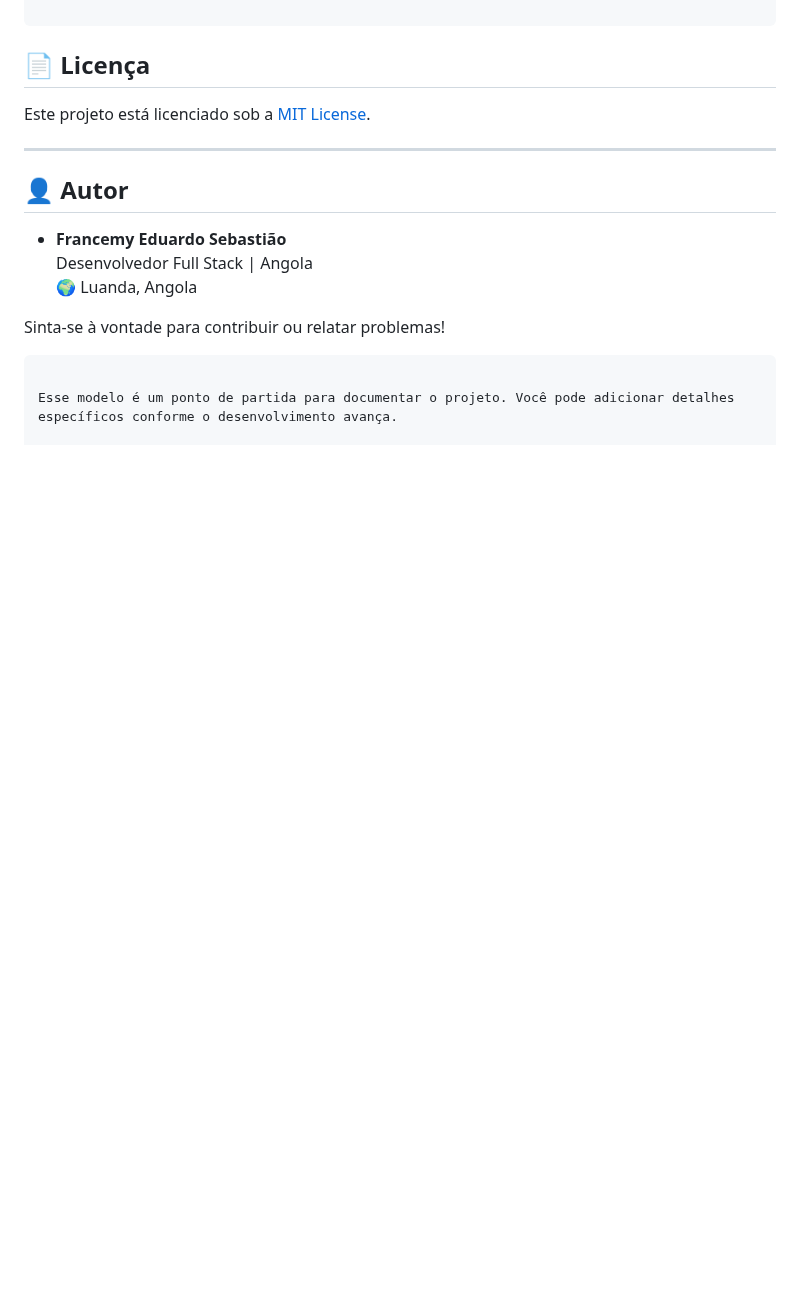
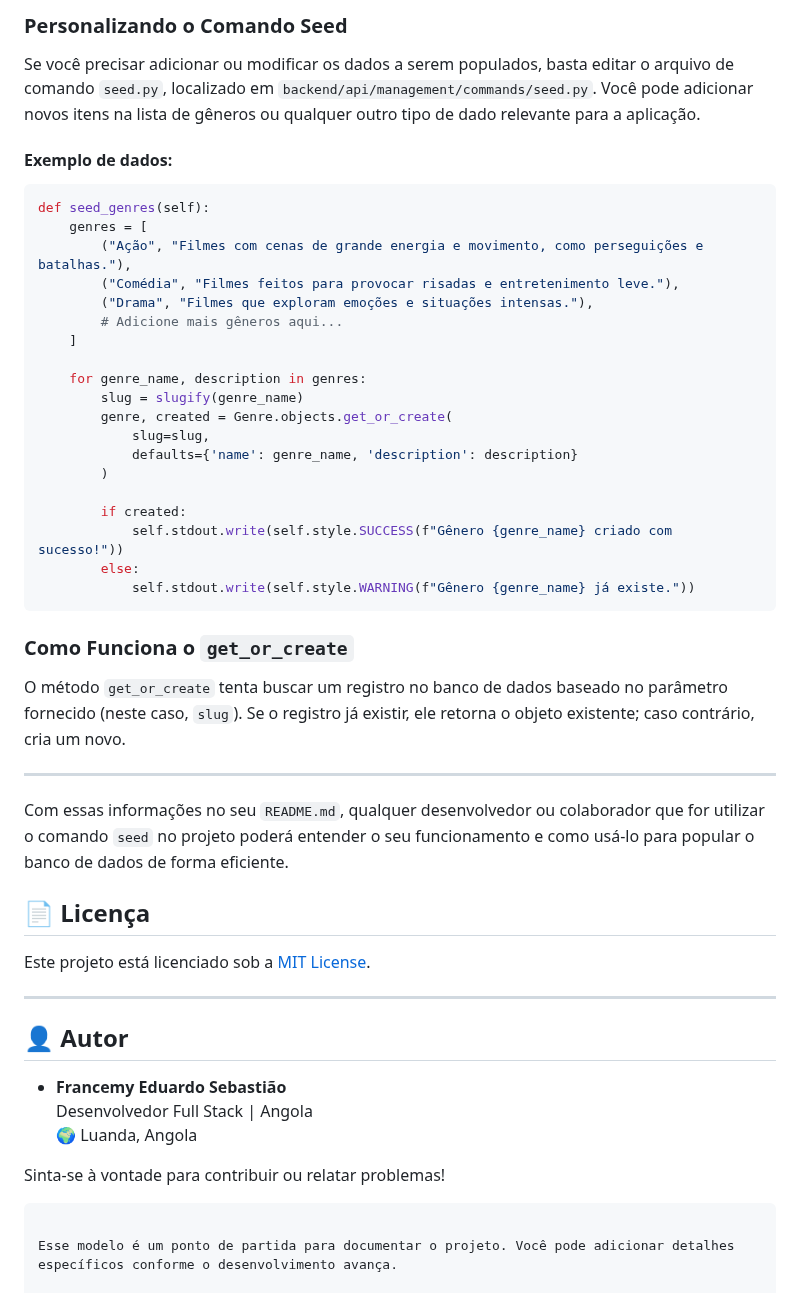
Before and after one commit to francemy/PopCorn_AI, a Markdown page: README.md, the part around one of its changes. Rendered like a GitHub page; blank space fills up the shorter version.

````diff
--- a/README.md
+++ b/README.md
@@ -269,3 +325,39 @@ PopCorn_AI/
+### Personalizando o Comando Seed
+
+Se você precisar adicionar ou modificar os dados a serem populados, basta editar o arquivo de comando `seed.py`, localizado em `backend/api/management/commands/seed.py`. Você pode adicionar novos itens na lista de gêneros ou qualquer outro tipo de dado relevante para a aplicação.
+
+#### Exemplo de dados:
+
+```python
+def seed_genres(self):
+    genres = [
+        ("Ação", "Filmes com cenas de grande energia e movimento, como perseguições e batalhas."),
+        ("Comédia", "Filmes feitos para provocar risadas e entretenimento leve."),
+        ("Drama", "Filmes que exploram emoções e situações intensas."),
+        # Adicione mais gêneros aqui...
+    ]
+
+    for genre_name, description in genres:
+        slug = slugify(genre_name)
+        genre, created = Genre.objects.get_or_create(
+            slug=slug,
+            defaults={'name': genre_name, 'description': description}
+        )
+
+        if created:
+            self.stdout.write(self.style.SUCCESS(f"Gênero {genre_name} criado com sucesso!"))
+        else:
+            self.stdout.write(self.style.WARNING(f"Gênero {genre_name} já existe."))
+```
+
+### Como Funciona o `get_or_create`
+
+O método `get_or_create` tenta buscar um registro no banco de dados baseado no parâmetro fornecido (neste caso, `slug`). Se o registro já existir, ele retorna o objeto existente; caso contrário, cria um novo.
+
+---
+
+Com essas informações no seu `README.md`, qualquer desenvolvedor ou colaborador que for utilizar o comando `seed` no projeto poderá entender o seu funcionamento e como usá-lo para popular o banco de dados de forma eficiente.
+
 
 ## 📄 **Licença**
 
````
Also changed, not shown: other parts of README.md (+56 -0 lines).
